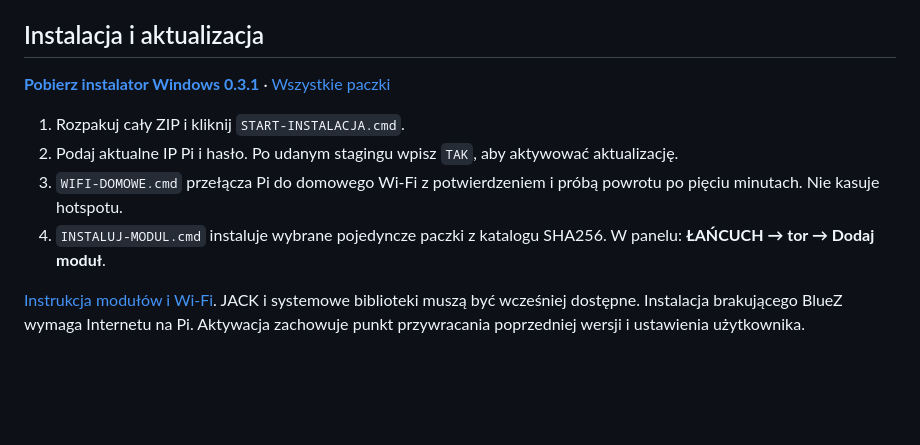
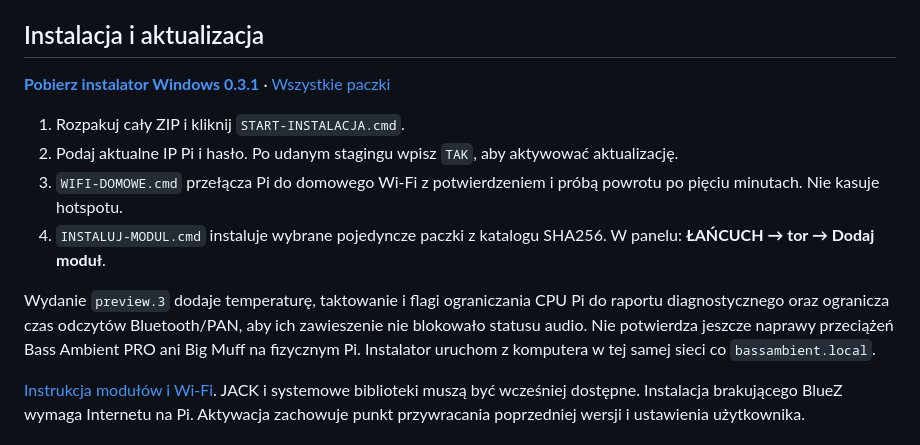
Before and after one commit to jurekbak71-dev/JerzyAudioPlatform, a Markdown page: README.md, the part around one of its changes. Rendered like a GitHub page; blank space fills up the shorter version.

Commit message:
Link verified preview.3 installer and clarify Pi validation scope

```diff
--- a/README.md
+++ b/README.md
@@ -10,6 +10,8 @@ Modułowy host JACK2 dla Raspberry Pi, pełne oryginalne DSP oraz polski panel W
 2. Podaj aktualne IP Pi i hasło. Po udanym stagingu wpisz `TAK`, aby aktywować aktualizację.
 3. `WIFI-DOMOWE.cmd` przełącza Pi do domowego Wi-Fi z potwierdzeniem i próbą powrotu po pięciu minutach. Nie kasuje hotspotu.
 4. `INSTALUJ-MODUL.cmd` instaluje wybrane pojedyncze paczki z katalogu SHA256. W panelu: **ŁAŃCUCH → tor → Dodaj moduł**.
+
+Wydanie `preview.3` dodaje temperaturę, taktowanie i flagi ograniczania CPU Pi do raportu diagnostycznego oraz ogranicza czas odczytów Bluetooth/PAN, aby ich zawieszenie nie blokowało statusu audio. Nie potwierdza jeszcze naprawy przeciążeń Bass Ambient PRO ani Big Muff na fizycznym Pi. Instalator uruchom z komputera w tej samej sieci co `bassambient.local`.
 
 [Instrukcja modułów i Wi-Fi](docs/MODULY_I_WIFI_PL.html). JACK i systemowe biblioteki muszą być wcześniej dostępne. Instalacja brakującego BlueZ wymaga Internetu na Pi. Aktywacja zachowuje punkt przywracania poprzedniej wersji i ustawienia użytkownika.
 
```
Also changed, not shown: other parts of README.md (+1 -1 lines).
